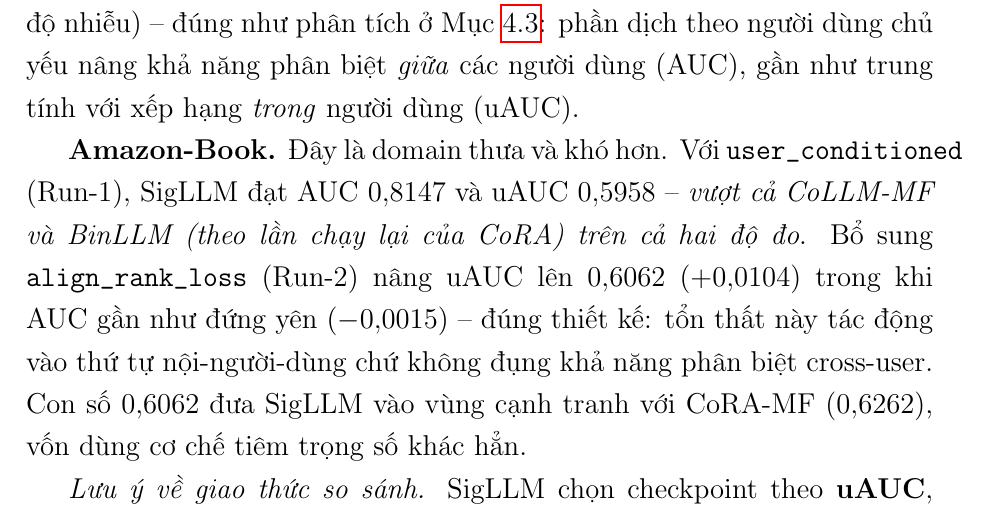
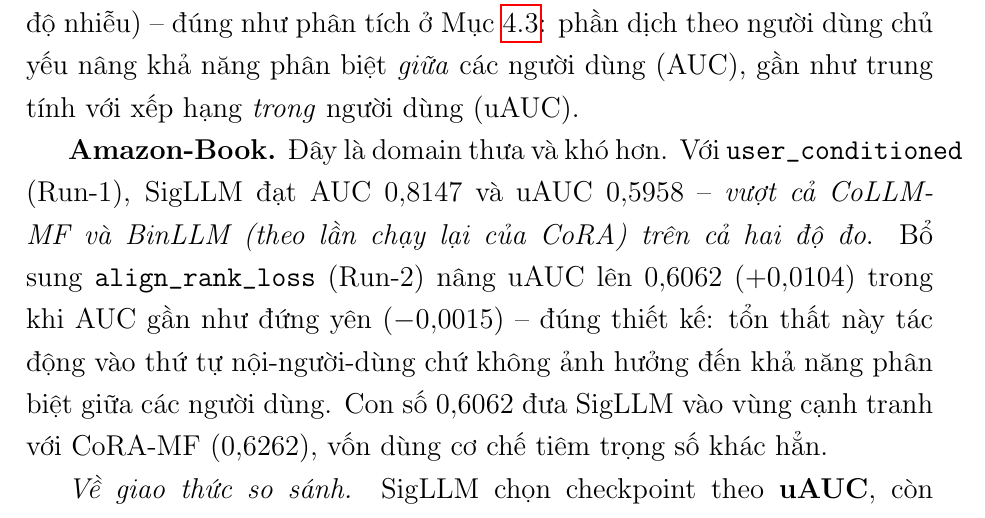
Before and after one commit to QuocBaoBuiNguyen/CoQLLM, a LaTeX thesis (thesis/00-format/Thesis_Template/main_draft.tex, which reads thesis/02-chapters/ch4-thuc-nghiem.tex): part of page 39 of 52, cut so that both start at the same text. Compiled offline with pdfLaTeX.

Commit message:
docs(thesis): polish ch4 experiments VI register (vi-academic-translate Pha 2-3)
- Bỏ code-switch "cross-user" -> "giữa các người dùng"; "không đụng"
  (khẩu ngữ) -> "không ảnh hưởng đến".
- Đổi heading "Lưu ý về giao thức so sánh" -> "Về giao thức so sánh".
Chương chủ yếu bảng/số liệu; giữ nguyên toàn bộ con số.

Co-Authored-By: Claude Opus 4.8 (1M context) <noreply@anthropic.com>

```diff
--- a/thesis/02-chapters/ch4-thuc-nghiem.tex
+++ b/thesis/02-chapters/ch4-thuc-nghiem.tex
@@ -187,11 +187,12 @@
 SigLLM đạt AUC $0{,}8147$ và uAUC $0{,}5958$ -- \textit{vượt cả CoLLM-MF và BinLLM (theo lần
 chạy lại của CoRA) trên cả hai độ đo}. Bổ sung \texttt{align\_rank\_loss} (Run-2) nâng uAUC
 lên $0{,}6062$ ($+0{,}0104$) trong khi AUC gần như đứng yên ($-0{,}0015$) -- đúng thiết kế:
-tổn thất này tác động vào thứ tự nội-người-dùng chứ không đụng khả năng phân biệt cross-user.
+tổn thất này tác động vào thứ tự nội-người-dùng chứ không ảnh hưởng đến khả năng phân biệt
+giữa các người dùng.
 Con số $0{,}6062$ đưa SigLLM vào vùng cạnh tranh với CoRA-MF ($0{,}6262$), vốn dùng cơ chế
 tiêm trọng số khác hẳn.
 
-\textit{Lưu ý về giao thức so sánh.} SigLLM chọn checkpoint theo \textbf{uAUC}, còn
+\textit{Về giao thức so sánh.} SigLLM chọn checkpoint theo \textbf{uAUC}, còn
 CoLLM/CoRA theo \textbf{AUC}; do đó uAUC của SigLLM là uAUC-tối-ưu-trên-frontier (lợi thế
 nhẹ) và cần được đọc kèm khác biệt này. Trên Amazon-Book, số liệu CoLLM/BinLLM có sai khác
 đáng kể giữa các lần chạy lại trong tài liệu (uAUC dao động $\approx 0{,}57$--$0{,}63$ tùy
```
